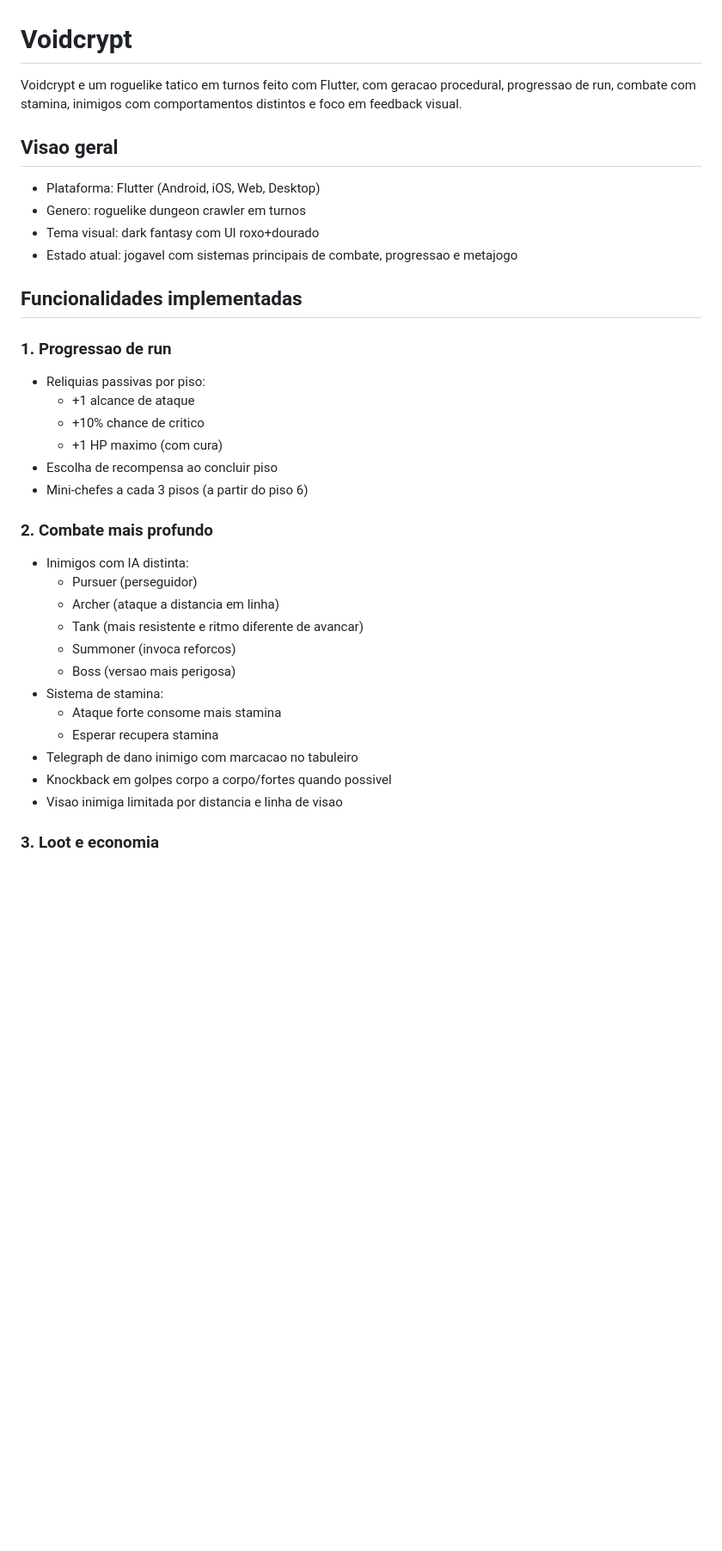
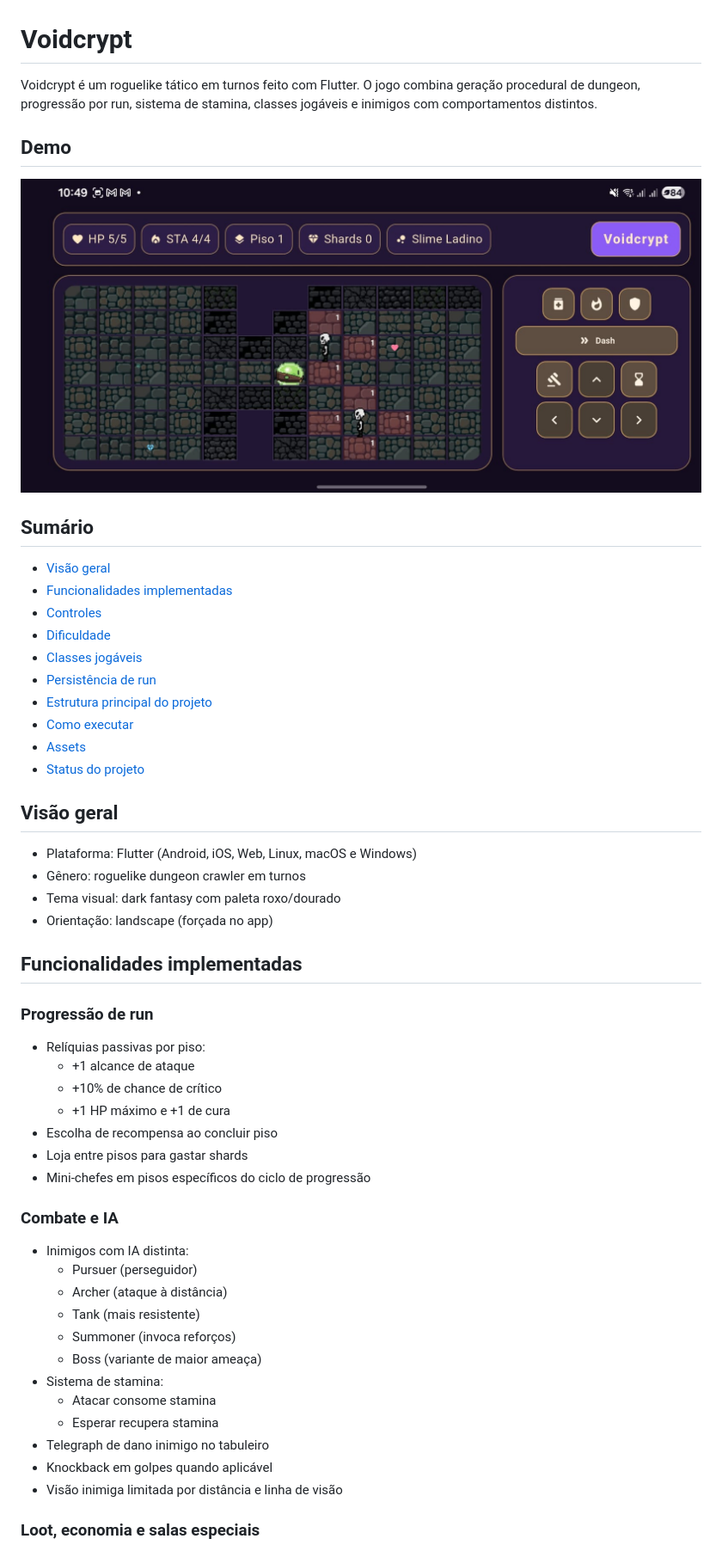
Before and after one commit to vinicius-pascoal/Voidcrypt, a Markdown page: README.md, the part around the change printed below. Shown: that part at 86% size. Rendered like a GitHub page; pictures changed too: demo.jpg (added); blank space fills up the shorter version.

```diff
--- a/README.md
+++ b/README.md
@@ -1,39 +1,57 @@
 # Voidcrypt
 
-Voidcrypt e um roguelike tatico em turnos feito com Flutter, com geracao procedural, progressao de run, combate com stamina, inimigos com comportamentos distintos e foco em feedback visual.
+Voidcrypt é um roguelike tático em turnos feito com Flutter. O jogo combina geração procedural de dungeon, progressão por run, sistema de stamina, classes jogáveis e inimigos com comportamentos distintos.
 
-## Visao geral
+## Demo
 
-- Plataforma: Flutter (Android, iOS, Web, Desktop)
-- Genero: roguelike dungeon crawler em turnos
-- Tema visual: dark fantasy com UI roxo+dourado
-- Estado atual: jogavel com sistemas principais de combate, progressao e metajogo
+![Demo do Voidcrypt](demo.jpg)
+
+## Sumário
+
+- [Visão geral](#visão-geral)
+- [Funcionalidades implementadas](#funcionalidades-implementadas)
+- [Controles](#controles)
+- [Dificuldade](#dificuldade)
+- [Classes jogáveis](#classes-jogáveis)
+- [Persistência de run](#persistência-de-run)
+- [Estrutura principal do projeto](#estrutura-principal-do-projeto)
+- [Como executar](#como-executar)
+- [Assets](#assets)
+- [Status do projeto](#status-do-projeto)
+
+## Visão geral
+
+- Plataforma: Flutter (Android, iOS, Web, Linux, macOS e Windows)
+- Gênero: roguelike dungeon crawler em turnos
+- Tema visual: dark fantasy com paleta roxo/dourado
+- Orientação: landscape (forçada no app)
 
 ## Funcionalidades implementadas
 
-### 1. Progressao de run
+### Progressão de run
 
-- Reliquias passivas por piso:
-	- +1 alcance de ataque
-	- +10% chance de critico
-	- +1 HP maximo (com cura)
+- Relíquias passivas por piso:
+  - +1 alcance de ataque
+  - +10% de chance de crítico
+  - +1 HP máximo e +1 de cura
 - Escolha de recompensa ao concluir piso
-- Mini-chefes a cada 3 pisos (a partir do piso 6)
+- Loja entre pisos para gastar shards
+- Mini-chefes em pisos específicos do ciclo de progressão
 
-### 2. Combate mais profundo
+### Combate e IA
 
 - Inimigos com IA distinta:
-	- Pursuer (perseguidor)
-	- Archer (ataque a distancia em linha)
-	- Tank (mais resistente e ritmo diferente de avancar)
-	- Summoner (invoca reforcos)
-	- Boss (versao mais perigosa)
+  - Pursuer (perseguidor)
+  - Archer (ataque à distância)
+  - Tank (mais resistente)
+  - Summoner (invoca reforços)
+  - Boss (variante de maior ameaça)
 - Sistema de stamina:
-	- Ataque forte consome mais stamina
-	- Esperar recupera stamina
-- Telegraph de dano inimigo com marcacao no tabuleiro
-- Knockback em golpes corpo a corpo/fortes quando possivel
-- Visao inimiga limitada por distancia e linha de visao
+  - Atacar consome stamina
+  - Esperar recupera stamina
+- Telegraph de dano inimigo no tabuleiro
+- Knockback em golpes quando aplicável
+- Visão inimiga limitada por distância e linha de visão
 
-### 3. Loot e economia
+### Loot, economia e salas especiais
 
```
Also changed, not shown: other parts of README.md (+59 -72 lines).
